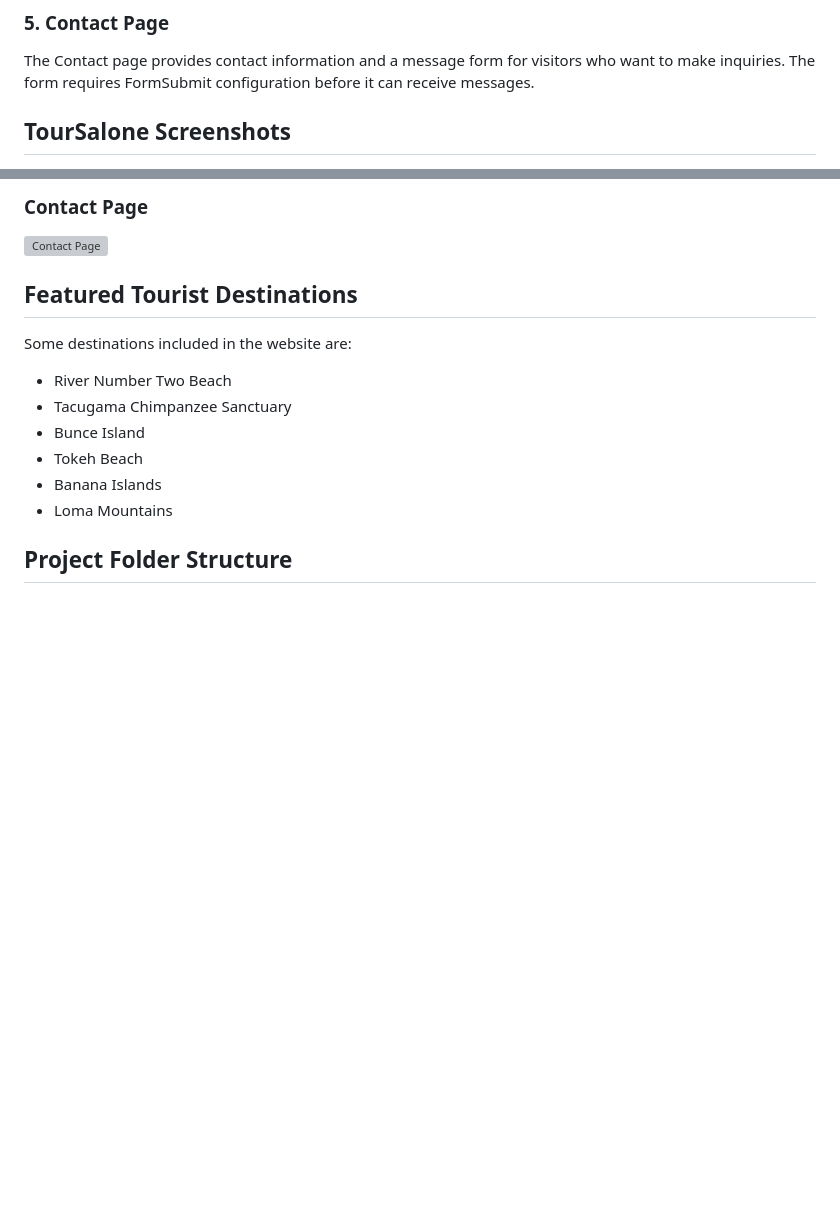
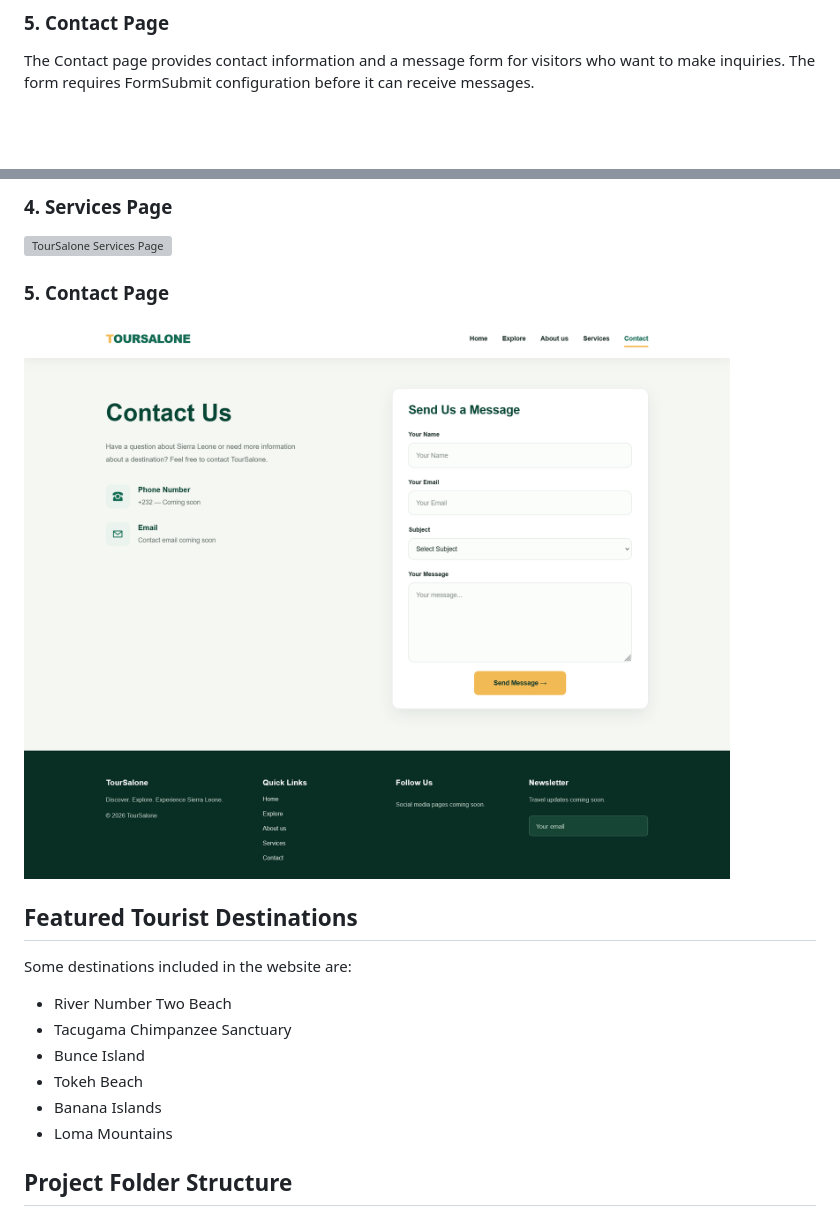
Before and after one commit to Chernor-Sulaiman/TourSalone, a Markdown page: README.md, 2 parts joined by grey strips. Drawn GitHub-style; blank space fills up the shorter version; grey boxes are pictures that could not be loaded.

```diff
--- a/README.md
+++ b/README.md
@@ -49,5 +49,4 @@ The Services page presents tourism-related services and information in a clear c
 ### 5. Contact Page
 The Contact page provides contact information and a message form for visitors who want to make inquiries. The form requires FormSubmit configuration before it can receive messages.
 
-## TourSalone  Screenshots
 
@@ -65,6 +63,11 @@ The Contact page provides contact information and a message form for visitors wh
 
-### Contact Page
-![Contact Page](contact.png)
+### 4. Services Page
+![TourSalone Services Page](screenshot/services.png)
+
+### 5. Contact Page
+![TourSalone Contact Page](screenshot/contact.png)
+
+
 
 
 ## Featured Tourist Destinations
```
Also changed, not shown: other parts of README.md (+7 -8 lines).
